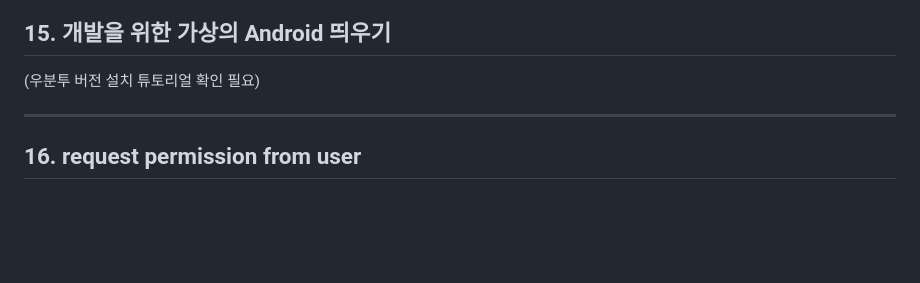
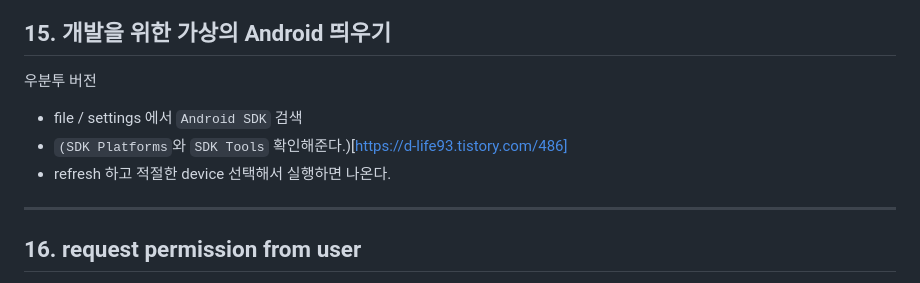
Before and after one commit to zhwltlr/flutter_contact, a Markdown page: README.md, the part around one of its changes. Drawn GitHub-style; blank space fills up the shorter version.

```diff
--- a/README.md
+++ b/README.md
@@ -485,7 +485,10 @@ TextButton(
 - 전화번호 데이터도 3개 마련해놓고 전화번호도 보여주고 싶으면?
 
 ## 15. 개발을 위한 가상의 Android 띄우기
-(우분투 버전 설치 튜토리얼 확인 필요)
+우분투 버전
+- file / settings 에서 `Android SDK` 검색
+- `(SDK Platforms`와 `SDK Tools` 확인해준다.)[https://d-life93.tistory.com/486]
+- refresh 하고 적절한 device 선택해서 실행하면 나온다.
 
 ---
 
```
Also changed, not shown: other parts of README.md (+51 -0 lines).
